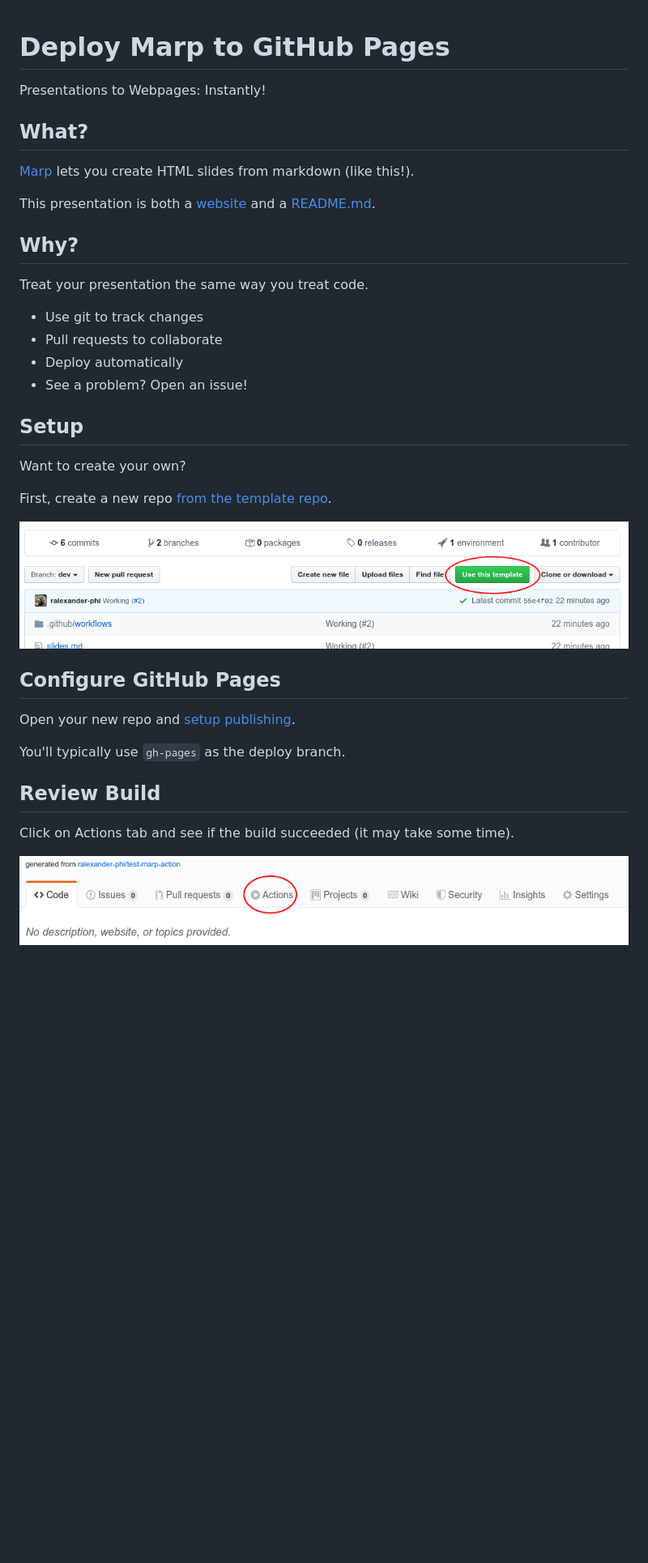
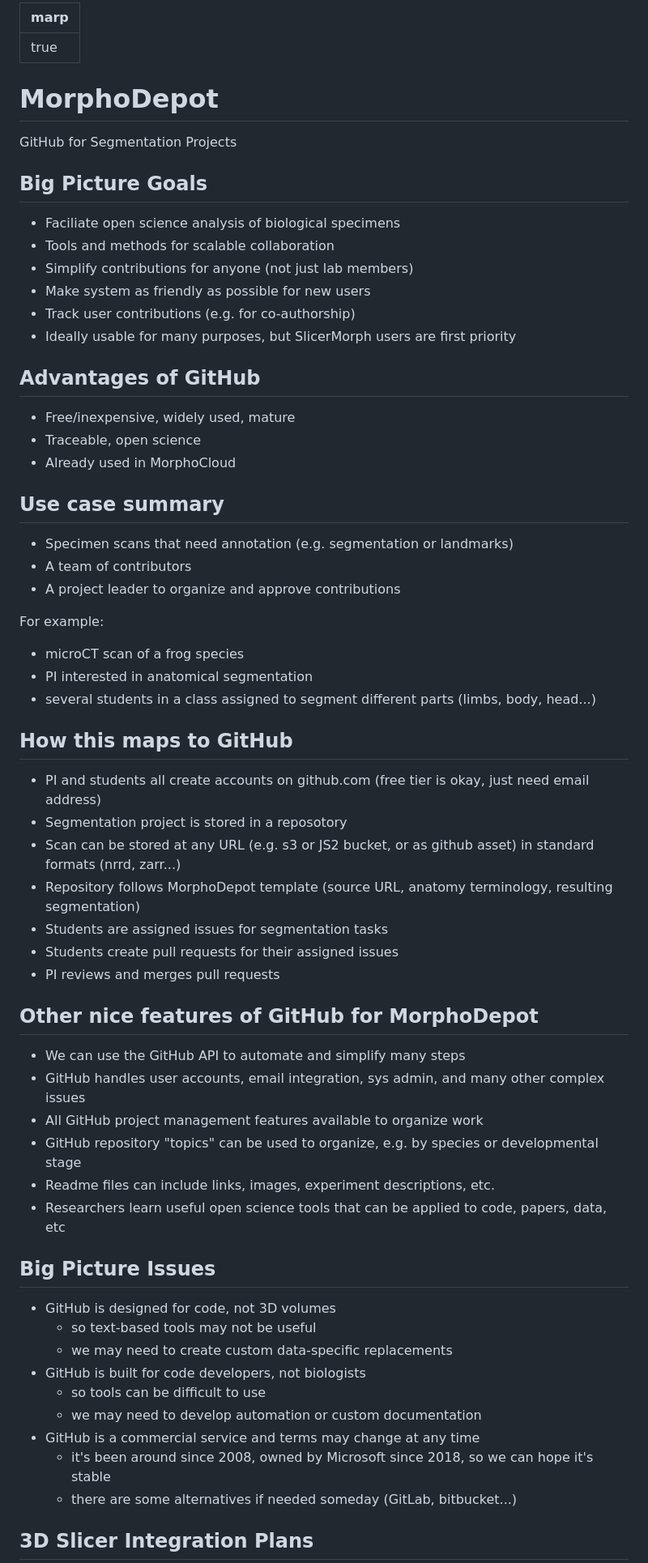
Before and after one commit to MorphoCloud/MorphoDepotDocs, a Markdown page: README.md, the part around one of its changes. Shown at 81% size. Rendered like a GitHub page; blank space fills up the shorter version.

Commit message:
First version of slides

```diff
--- a/README.md
+++ b/README.md
@@ -1,3 +1,7 @@
+---
+marp: true
+---
+
 <!--
 theme: gaia
 class:
@@ -12,42 +16,68 @@ _class:
  - invert
 -->
 
-# Deploy Marp to GitHub Pages
 
-Presentations to Webpages: Instantly!
+# MorphoDepot
 
-## What?
+GitHub for Segmentation Projects
 
-[Marp](https://marp.app/) lets you create HTML slides from markdown (like this!).
+## Big Picture Goals
 
-This presentation is both a [website](https://alexsci.com/marp-to-pages) and a [README.md](https://github.com/ralexander-phi/marp-to-pages/blob/main/README.md).
+* Faciliate open science analysis of biological specimens
+* Tools and methods for scalable collaboration
+* Simplify contributions for anyone (not just lab members)
+* Make system as friendly as possible for new users
+* Track user contributions (e.g. for co-authorship)
+* Ideally usable for many purposes, but SlicerMorph users are first priority
 
-## Why?
+## Advantages of GitHub
 
-Treat your presentation the same way you treat code.
+* Free/inexpensive, widely used, mature
+* Traceable, open science
+* Already used in MorphoCloud
 
-- Use git to track changes
-- Pull requests to collaborate
-- Deploy automatically
-- See a problem? Open an issue!
+## Use case summary
 
-## Setup
+* Specimen scans that need annotation (e.g. segmentation or landmarks)
+* A team of contributors
+* A project leader to organize and approve contributions
 
-Want to create your own?
+For example:
+* microCT scan of a frog species
+* PI interested in anatomical segmentation
+* several students in a class assigned to segment different parts (limbs, body, head...)
 
-First, create a new repo [from the template repo](https://github.com/ralexander-phi/marp-to-pages).
 
-![](img/use-template.png)
+## How this maps to GitHub
 
-## Configure GitHub Pages
+* PI and students all create accounts on github.com (free tier is okay, just need email address)
+* Segmentation project is stored in a reposotory
+* Scan can be stored at any URL (e.g. s3 or JS2 bucket, or as github asset) in standard formats (nrrd, zarr...)
+* Repository follows MorphoDepot template (source URL, anatomy terminology, resulting segmentation)
+* Students are assigned issues for segmentation tasks
+* Students create pull requests for their assigned issues
+* PI reviews and merges pull requests
 
-Open your new repo and [setup publishing](https://help.github.com/en/github/working-with-github-pages/configuring-a-publishing-source-for-your-github-pages-site#choosing-a-publishing-source).
+## Other nice features of GitHub for MorphoDepot
 
-You'll typically use `gh-pages` as the deploy branch.
+* We can use the GitHub API to automate and simplify many steps
+* GitHub handles user accounts, email integration, sys admin, and many other complex issues
+* All GitHub project management features available to organize work
+* GitHub repository "topics" can be used to organize, e.g. by species or developmental stage
+* Readme files can include links, images, experiment descriptions, etc.
+* Researchers learn useful open science tools that can be applied to code, papers, data, etc
 
-## Review Build
+## Big Picture Issues
 
-Click on Actions tab and see if the build succeeded (it may take some time).
+* GitHub is designed for code, not 3D volumes
+  * so text-based tools may not be useful
+  * we may need to create custom data-specific replacements
+* GitHub is built for code developers, not biologists
+  * so tools can be difficult to use
+  * we may need to develop automation or custom documentation
+* GitHub is a commercial service and terms may change at any time
+  * it's been around since 2008, owned by Microsoft since 2018, so we can hope it's stable
+  * there are some alternatives if needed someday (GitLab, bitbucket...)
 
-![](img/click-actions.png)
+## 3D Slicer Integration Plans
 
```
Also changed, not shown: other parts of README.md (+33 -68 lines).
